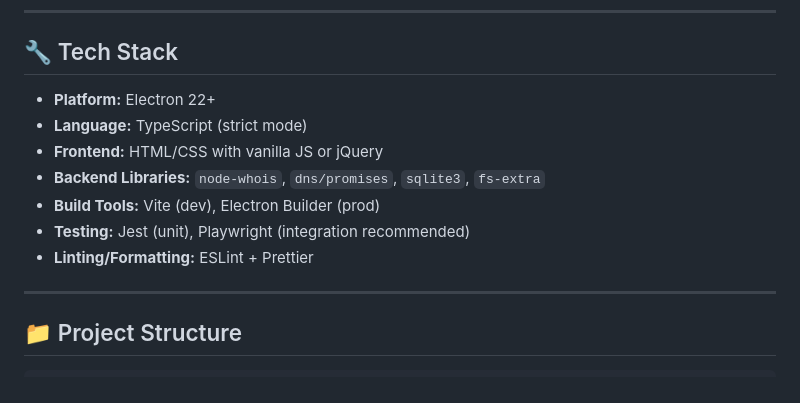
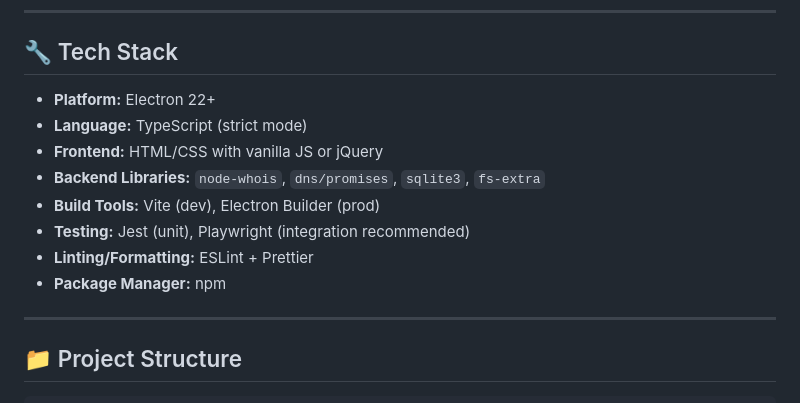
Before and after one commit to supermarsx/whoisdigger, a Markdown page: agents.md, the part around the change printed below. Rendered like a GitHub page.

```diff
--- a/agents.md
+++ b/agents.md
@@ -6,13 +6,14 @@ A complete internal guide for contributors to the `supermarsx/whoisdigger` proje
 
 ## 🔧 Tech Stack
 
-* **Platform:** Electron 22+
-* **Language:** TypeScript (strict mode)
-* **Frontend:** HTML/CSS with vanilla JS or jQuery
-* **Backend Libraries:** `node-whois`, `dns/promises`, `sqlite3`, `fs-extra`
-* **Build Tools:** Vite (dev), Electron Builder (prod)
-* **Testing:** Jest (unit), Playwright (integration recommended)
-* **Linting/Formatting:** ESLint + Prettier
+- **Platform:** Electron 22+
+- **Language:** TypeScript (strict mode)
+- **Frontend:** HTML/CSS with vanilla JS or jQuery
+- **Backend Libraries:** `node-whois`, `dns/promises`, `sqlite3`, `fs-extra`
+- **Build Tools:** Vite (dev), Electron Builder (prod)
+- **Testing:** Jest (unit), Playwright (integration recommended)
+- **Linting/Formatting:** ESLint + Prettier
+- **Package Manager:** npm
 
 ---
 
```
Also changed, not shown: other parts of agents.md (+65 -65 lines).
